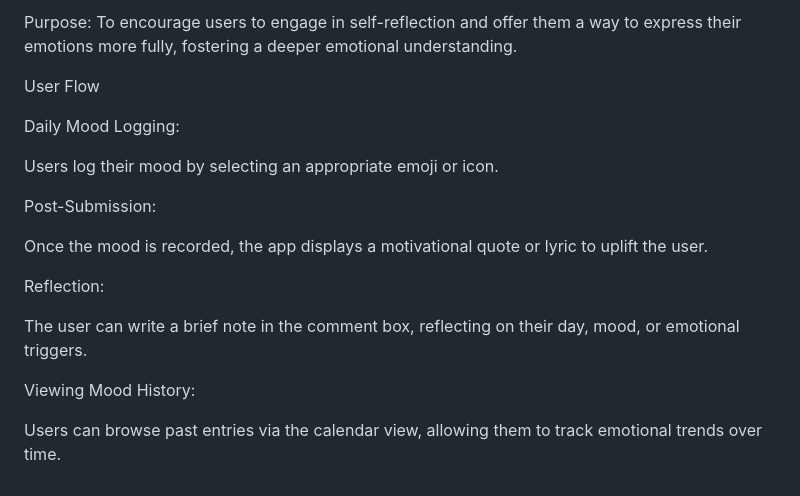
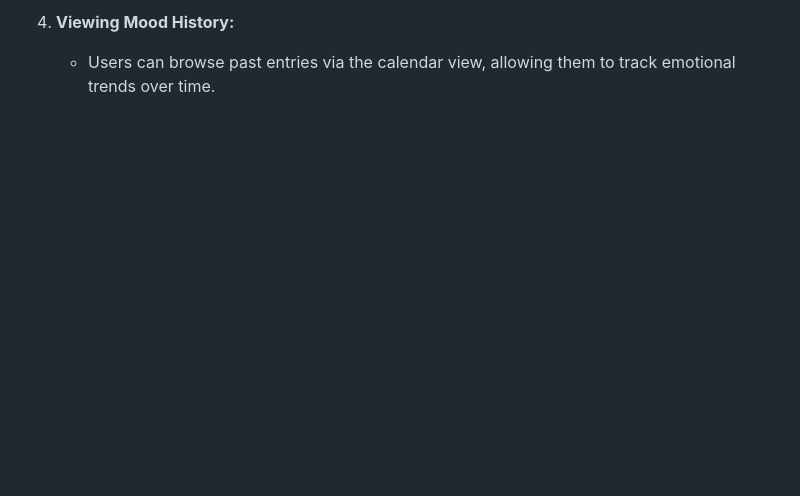
Before and after one commit to MoodCheck-Vitero/MoodCheck, a Markdown page: README.md, the part around the change printed below. Rendered like a GitHub page; blank space fills up the shorter version.

```diff
--- a/README.md
+++ b/README.md
@@ -43,20 +55,3 @@ Feature: A comment box allows users to write brief notes about their day, provid
 
-Purpose: To encourage users to engage in self-reflection and offer them a way to express their emotions more fully, fostering a deeper emotional understanding.
-
-User Flow
-
-Daily Mood Logging:
-
-Users log their mood by selecting an appropriate emoji or icon.
-
-Post-Submission:
-
-Once the mood is recorded, the app displays a motivational quote or lyric to uplift the user.
-
-Reflection:
-
-The user can write a brief note in the comment box, reflecting on their day, mood, or emotional triggers.
-
-Viewing Mood History:
-
-Users can browse past entries via the calendar view, allowing them to track emotional trends over time.
+4. **Viewing Mood History:**
+   - Users can browse past entries via the calendar view, allowing them to track emotional trends over time.
```
Also changed, not shown: other parts of README.md (+35 -23 lines).
